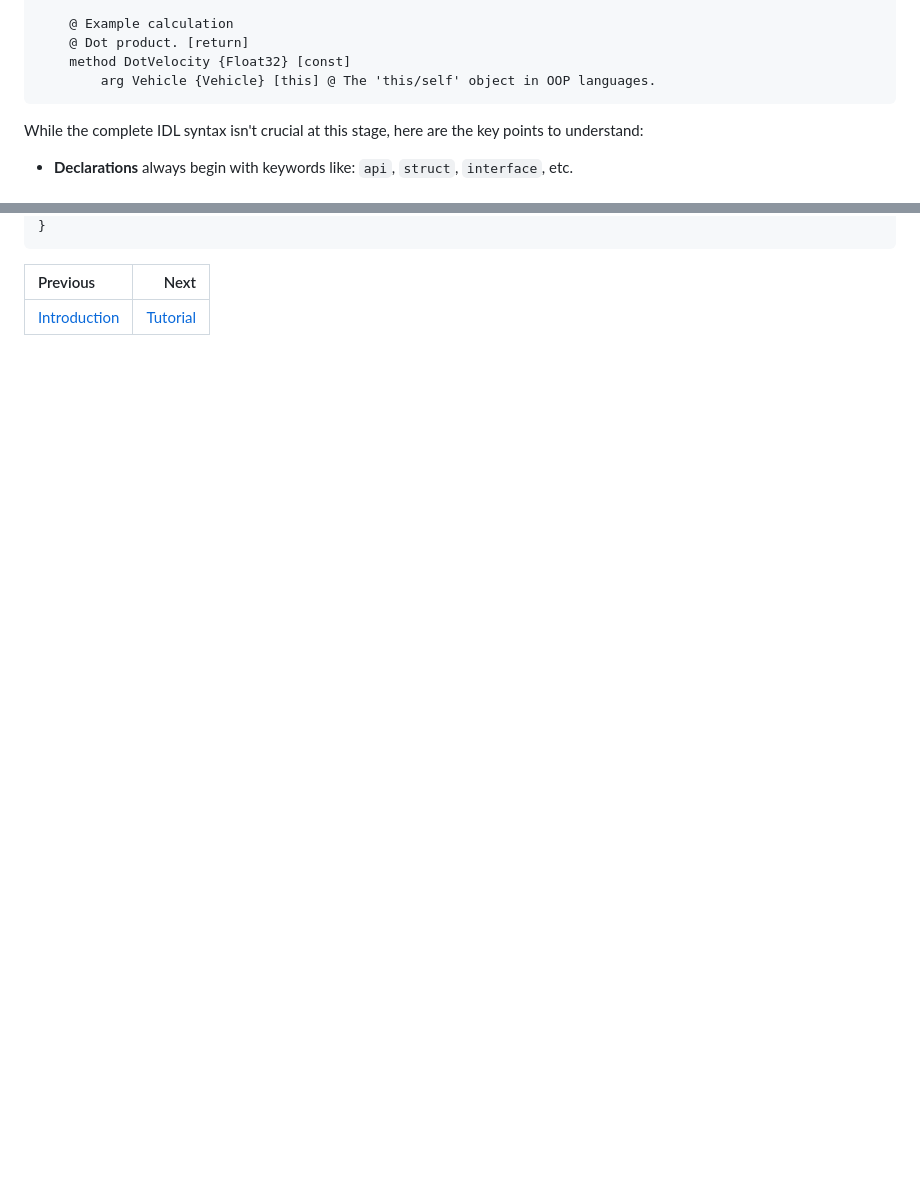
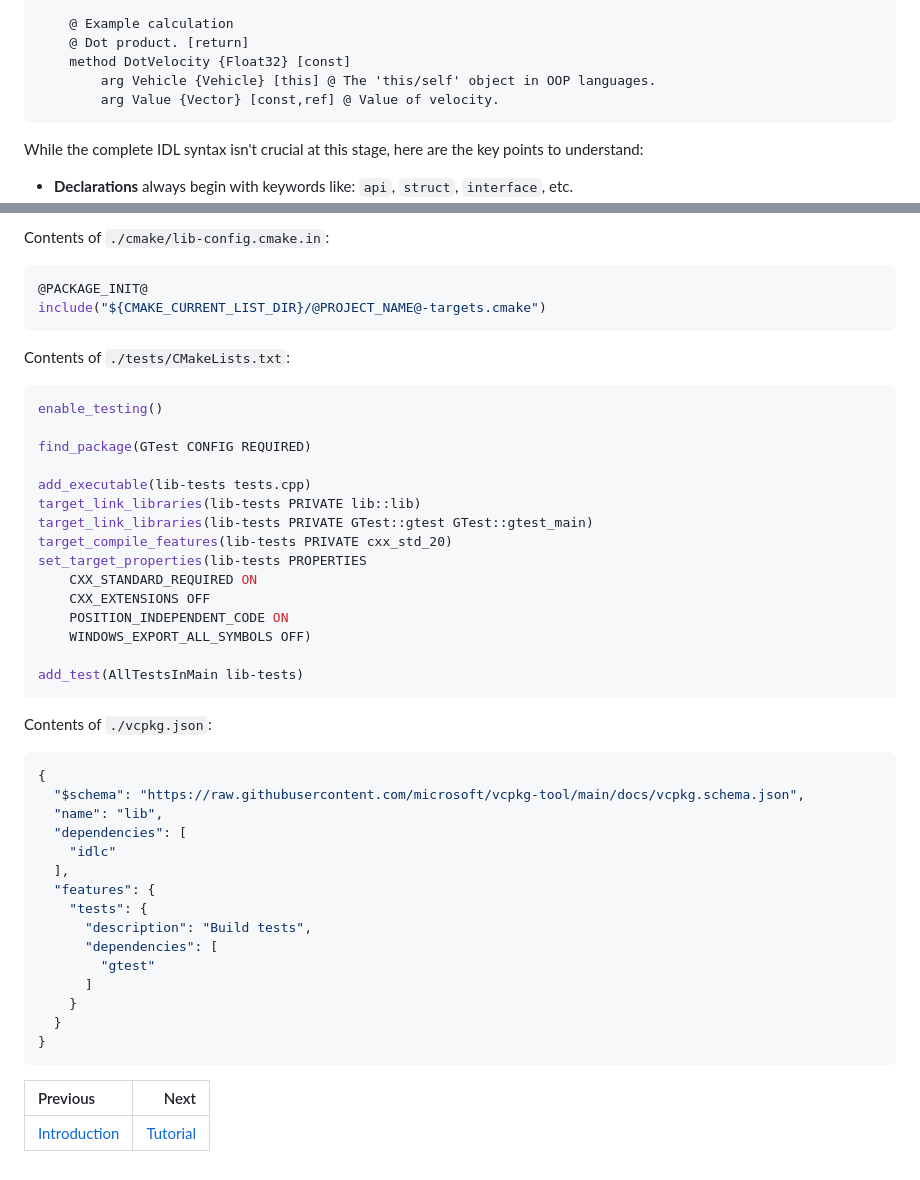
Before and after one commit to VladimirShaleev/idlc, a Markdown page: doc/quick-start.md, 2 parts joined by grey strips. GitHub-like rendering; folded sections open; blank space fills up the shorter version.

````diff
--- a/doc/quick-start.md
+++ b/doc/quick-start.md
@@ -61,6 +61,7 @@ interface Vehicle
     @ Dot product. [return]
     method DotVelocity {Float32} [const]
         arg Vehicle {Vehicle} [this] @ The 'this/self' object in OOP languages.
+        arg Value {Vector} [const,ref] @ Value of velocity.
 ```
 
 While the complete IDL syntax isn't crucial at this stage, here are the key points to understand:
@@ -258,3 +406,48 @@ lib_float32_t lib_vehicle_dot_velocity(lib_vehicle_t vehicle)
+Contents of `./cmake/lib-config.cmake.in`:
+
+
+```cmake
+@PACKAGE_INIT@
+include("${CMAKE_CURRENT_LIST_DIR}/@PROJECT_NAME@-targets.cmake")
+```
+
+Contents of `./tests/CMakeLists.txt`:
+
+```cmake
+enable_testing()
+
+find_package(GTest CONFIG REQUIRED)
+
+add_executable(lib-tests tests.cpp)
+target_link_libraries(lib-tests PRIVATE lib::lib)
+target_link_libraries(lib-tests PRIVATE GTest::gtest GTest::gtest_main)
+target_compile_features(lib-tests PRIVATE cxx_std_20)
+set_target_properties(lib-tests PROPERTIES
+    CXX_STANDARD_REQUIRED ON
+    CXX_EXTENSIONS OFF
+    POSITION_INDEPENDENT_CODE ON
+    WINDOWS_EXPORT_ALL_SYMBOLS OFF)
+
+add_test(AllTestsInMain lib-tests)
+```
+
+Contents of `./vcpkg.json`:
+
+```json
+{
+  "$schema": "https://raw.githubusercontent.com/microsoft/vcpkg-tool/main/docs/vcpkg.schema.json",
+  "name": "lib",
+  "dependencies": [
+    "idlc"
+  ],
+  "features": {
+    "tests": {
+      "description": "Build tests",
+      "dependencies": [
+        "gtest"
+      ]
+    }
+  }
 }
 ```
 </details>
````
Also changed, not shown: other parts of doc/quick-start.md (+154 -7 lines).
